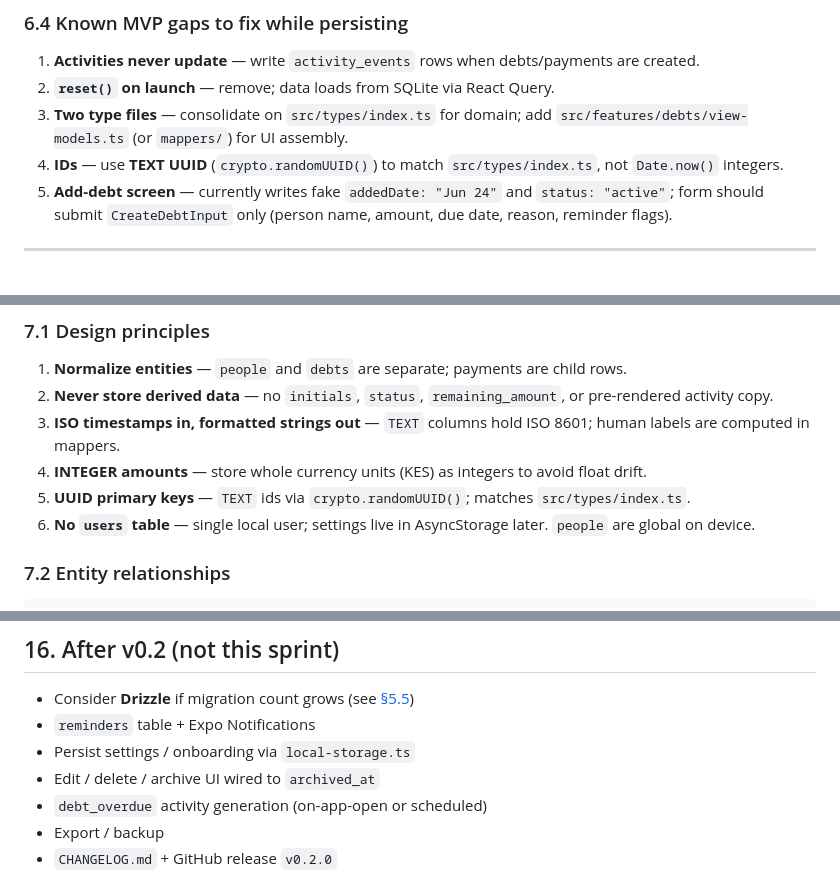
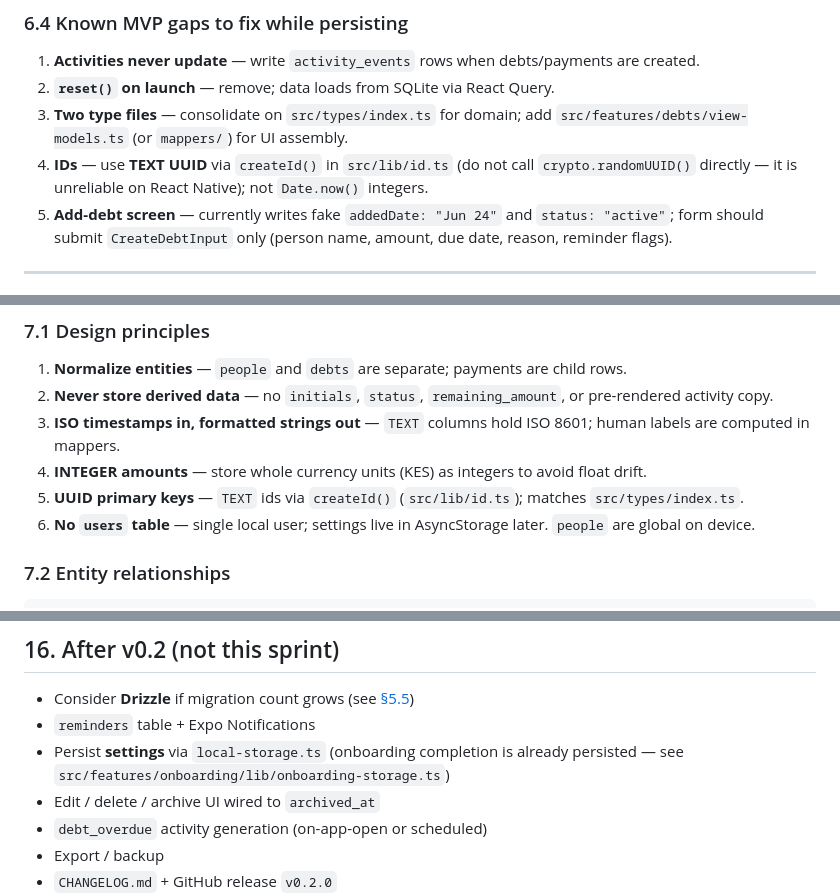
Before and after one commit to VincentMukuna/owed, a Markdown page: docs/persistence-prd.md, 3 parts joined by grey strips. Drawn GitHub-style.

```diff
--- a/docs/persistence-prd.md
+++ b/docs/persistence-prd.md
@@ -235,7 +235,7 @@ The v1 `src/features/debts/types.ts` shape was built for screens, not storage. *
 1. **Activities never update** — write `activity_events` rows when debts/payments are created.
 2. **`reset()` on launch** — remove; data loads from SQLite via React Query.
 3. **Two type files** — consolidate on `src/types/index.ts` for domain; add `src/features/debts/view-models.ts` (or `mappers/`) for UI assembly.
-4. **IDs** — use **TEXT UUID** (`crypto.randomUUID()`) to match `src/types/index.ts`, not `Date.now()` integers.
+4. **IDs** — use **TEXT UUID** via `createId()` in `src/lib/id.ts` (do not call `crypto.randomUUID()` directly — it is unreliable on React Native); not `Date.now()` integers.
 5. **Add-debt screen** — currently writes fake `addedDate: "Jun 24"` and `status: "active"`; form should submit `CreateDebtInput` only (person name, amount, due date, reason, reminder flags).
 
 ---
@@ -250,7 +250,7 @@ Aligned with [prd.md §9–10](./prd.md). **The database stores facts; the app d
 2. **Never store derived data** — no `initials`, `status`, `remaining_amount`, or pre-rendered activity copy.
 3. **ISO timestamps in, formatted strings out** — `TEXT` columns hold ISO 8601; human labels are computed in mappers.
 4. **INTEGER amounts** — store whole currency units (KES) as integers to avoid float drift.
-5. **UUID primary keys** — `TEXT` ids via `crypto.randomUUID()`; matches `src/types/index.ts`.
+5. **UUID primary keys** — `TEXT` ids via `createId()` (`src/lib/id.ts`); matches `src/types/index.ts`.
 6. **No `users` table** — single local user; settings live in AsyncStorage later. `people` are global on device.
 
 ### 7.2 Entity relationships
@@ -708,7 +708,7 @@ Run on a **physical device or simulator** with a dev build (SQLite needs native
 
 - Consider **Drizzle** if migration count grows (see [§5.5](#55-data-access-raw-sql-not-drizzle))
 - `reminders` table + Expo Notifications
-- Persist settings / onboarding via `local-storage.ts`
+- Persist **settings** via `local-storage.ts` (onboarding completion is already persisted — see `src/features/onboarding/lib/onboarding-storage.ts`)
 - Edit / delete / archive UI wired to `archived_at`
 - `debt_overdue` activity generation (on-app-open or scheduled)
 - Export / backup
```
Also changed, not shown: other parts of docs/persistence-prd.md (+28 -14 lines).
